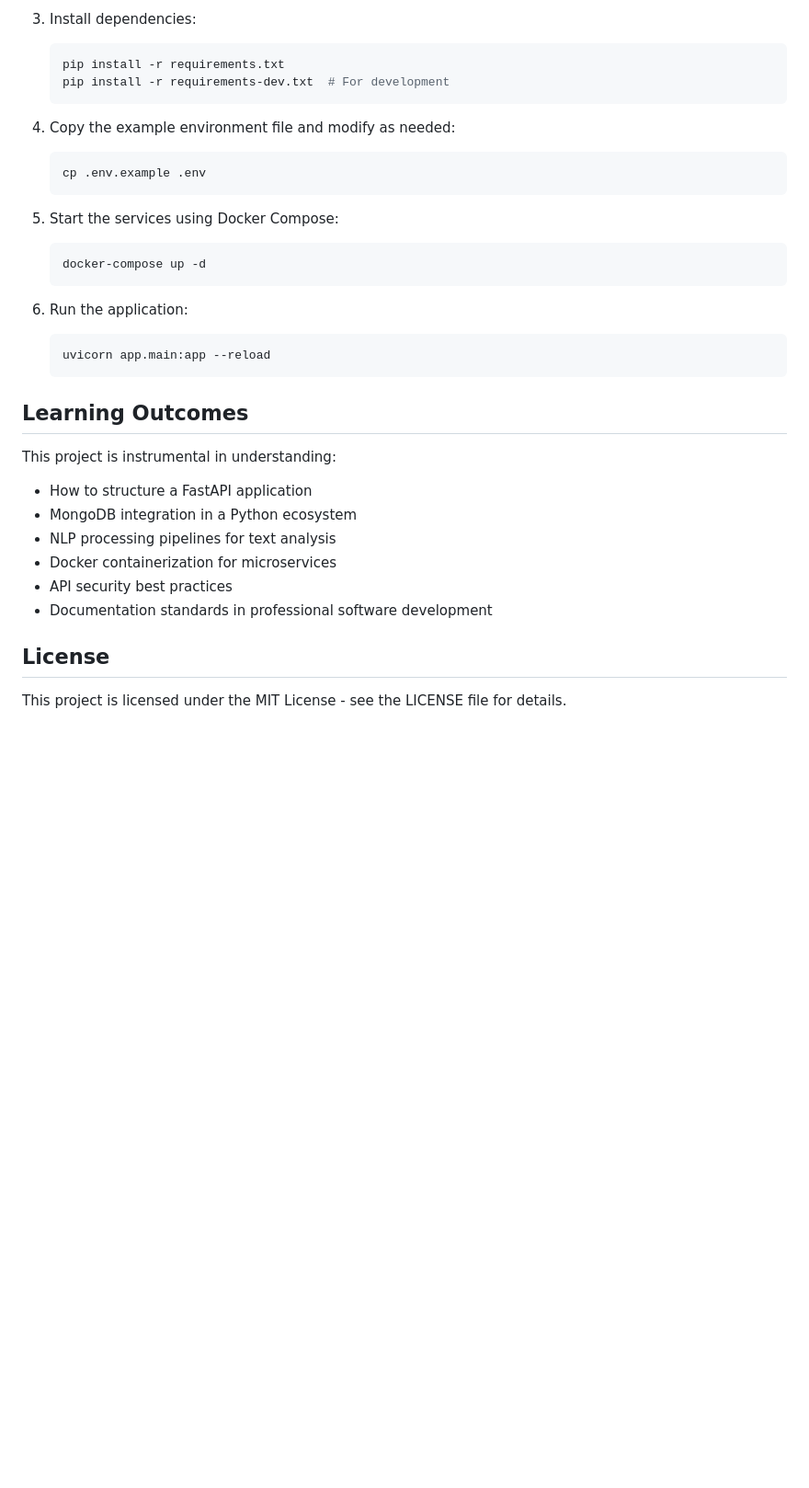
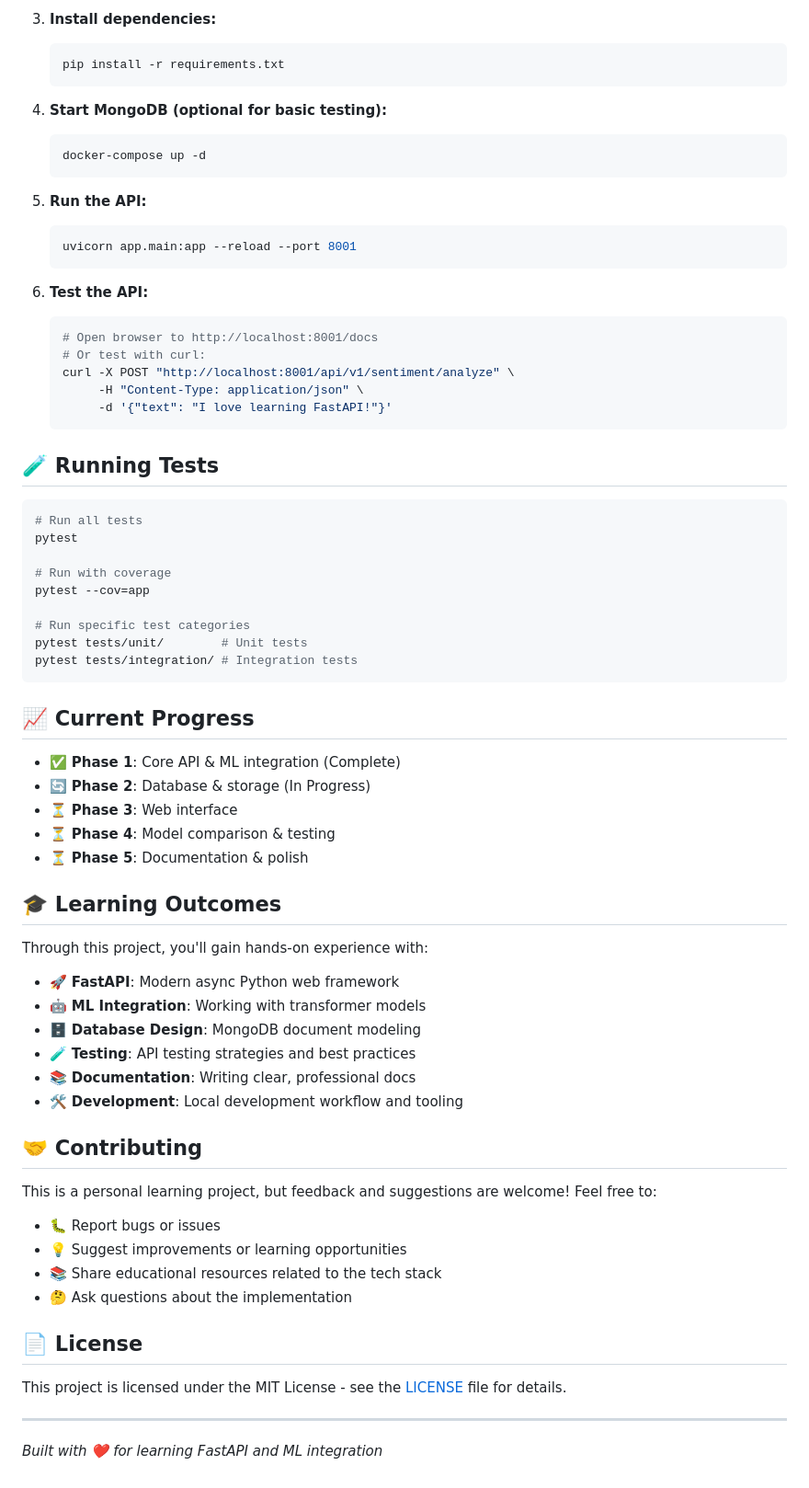
Before and after one commit to Tgedin/SENTIMENTFLOW-API, a Markdown page: README.md, the part around one of its changes. Shown at 92% size. Drawn GitHub-style; blank space fills up the shorter version.

````diff
--- a/README.md
+++ b/README.md
@@ -68,41 +84,78 @@ SentimentFlow API provides sentiment analysis capabilities through a RESTful API
    ```
 
-3. Install dependencies:
+3. **Install dependencies:**
 
    ```bash
    pip install -r requirements.txt
-   pip install -r requirements-dev.txt  # For development
    ```
 
-4. Copy the example environment file and modify as needed:
-
-   ```bash
-   cp .env.example .env
-   ```
-
-5. Start the services using Docker Compose:
+4. **Start MongoDB (optional for basic testing):**
 
    ```bash
    docker-compose up -d
    ```
 
-6. Run the application:
+5. **Run the API:**
 
    ```bash
-   uvicorn app.main:app --reload
+   uvicorn app.main:app --reload --port 8001
    ```
 
-## Learning Outcomes
+6. **Test the API:**
+   ```bash
+   # Open browser to http://localhost:8001/docs
+   # Or test with curl:
+   curl -X POST "http://localhost:8001/api/v1/sentiment/analyze" \
+        -H "Content-Type: application/json" \
+        -d '{"text": "I love learning FastAPI!"}'
+   ```
 
-This project is instrumental in understanding:
+## 🧪 Running Tests
 
-- How to structure a FastAPI application
-- MongoDB integration in a Python ecosystem
-- NLP processing pipelines for text analysis
-- Docker containerization for microservices
-- API security best practices
-- Documentation standards in professional software development
+```bash
+# Run all tests
+pytest
 
-## License
+# Run with coverage
+pytest --cov=app
 
-This project is licensed under the MIT License - see the LICENSE file for details.
+# Run specific test categories
+pytest tests/unit/        # Unit tests
+pytest tests/integration/ # Integration tests
+```
+
+## 📈 Current Progress
+
+- ✅ **Phase 1**: Core API & ML integration (Complete)
+- 🔄 **Phase 2**: Database & storage (In Progress)
+- ⏳ **Phase 3**: Web interface
+- ⏳ **Phase 4**: Model comparison & testing
+- ⏳ **Phase 5**: Documentation & polish
+
+## 🎓 Learning Outcomes
+
+Through this project, you'll gain hands-on experience with:
+
+- 🚀 **FastAPI**: Modern async Python web framework
+- 🤖 **ML Integration**: Working with transformer models
+- 🗄️ **Database Design**: MongoDB document modeling
+- 🧪 **Testing**: API testing strategies and best practices
+- 📚 **Documentation**: Writing clear, professional docs
+- 🛠️ **Development**: Local development workflow and tooling
+
+## 🤝 Contributing
+
+This is a personal learning project, but feedback and suggestions are welcome! Feel free to:
+
+- 🐛 Report bugs or issues
+- 💡 Suggest improvements or learning opportunities
+- 📚 Share educational resources related to the tech stack
+- 🤔 Ask questions about the implementation
+
+## 📄 License
+
+This project is licensed under the MIT License - see the [LICENSE](LICENSE) file for details.
+
+---
+
+_Built with ❤️ for learning FastAPI and ML integration_
````
Also changed, not shown: other parts of README.md (+58 -42 lines), docs/architecture/system_design.md (+130 -93 lines).
